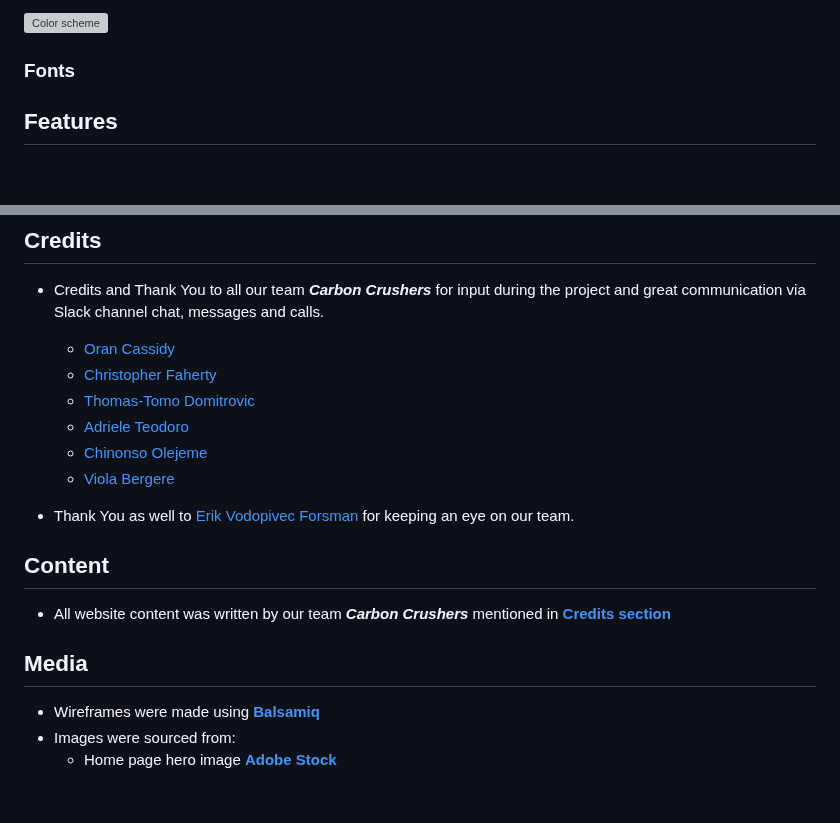
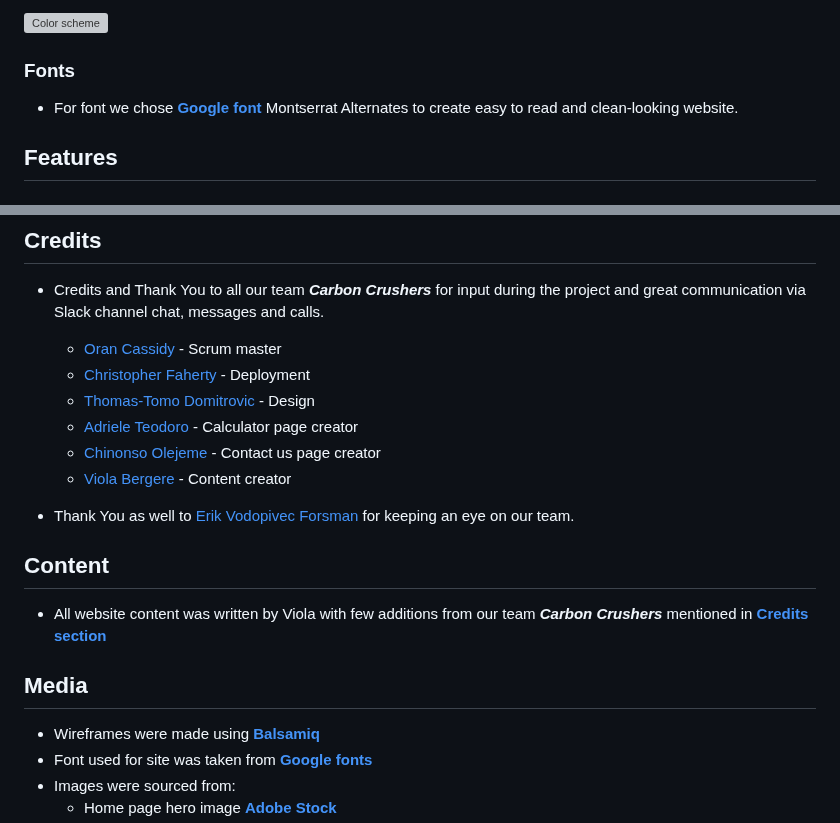
Before and after one commit to The-Carbon-Crushers/greenways, a Markdown page: README.md, 2 parts joined by grey strips. Drawn GitHub-style; blank space fills up the shorter version; grey boxes are pictures that could not be loaded.

```diff
--- a/README.md
+++ b/README.md
@@ -93,6 +93,8 @@ Initial chosen color scheme was a guide and was slightly adjusted during develop
 
 ### **Fonts**
 
+* For font we chose [**Google font**](#https://fonts.google.com/specimen/Montserrat+Alternates?query=montserrat) Montserrat Alternates to create easy to read and clean-looking website.
+
 ## **Features**
 ### **Current features**
 
@@ -132,21 +134,22 @@ Hero image was chosen with site color scheme and sustainable future in mind, wit
 ## **Credits**
 
 * Credits and Thank You to all our team ***Carbon Crushers*** for input during the project and great communication via Slack channel chat, messages and calls.
-  * [Oran Cassidy](https://github.com/ocassidydev)
-  * [Christopher Faherty](https://github.com/Chrisfaherty)
-  * [Thomas-Tomo Domitrovic](https://github.com/Thomas-Tomo)
-  * [Adriele Teodoro](https://github.com/Adriele-lima)
-  * [Chinonso Olejeme](https://github.com/dcsndevs)
-  * [Viola Bergere](https://github.com/violaberg)
+  * [Oran Cassidy](https://github.com/ocassidydev) - Scrum master
+  * [Christopher Faherty](https://github.com/Chrisfaherty) - Deployment
+  * [Thomas-Tomo Domitrovic](https://github.com/Thomas-Tomo) - Design
+  * [Adriele Teodoro](https://github.com/Adriele-lima) - Calculator page creator
+  * [Chinonso Olejeme](https://github.com/dcsndevs) - Contact us page creator
+  * [Viola Bergere](https://github.com/violaberg) - Content creator
 
 * Thank You as well to [Erik Vodopivec Forsman](https://code-institute-room.slack.com/team/U03TJRS8ELX) for keeping an eye on our team.
 
 ## **Content**
 
-* All website content was written by our team ***Carbon Crushers*** mentioned in [**Credits section**](#credits)
+* All website content was written by Viola with few additions from our team ***Carbon Crushers*** mentioned in [**Credits section**](#credits)
 
 ## **Media**
 
 * Wireframes were made using [**Balsamiq**](#https://balsamiq.com/)
+* Font used for site was taken from [**Google fonts**](#https://fonts.google.com/specimen/Montserrat+Alternates?query=montserrat)
 * Images were sourced from:
   * Home page hero image [**Adobe Stock**](#https://stock.adobe.com/images/green-energy-concept/53889456?prev_url=detail)
```
Also changed, not shown: other parts of README.md (+3 -3 lines).
